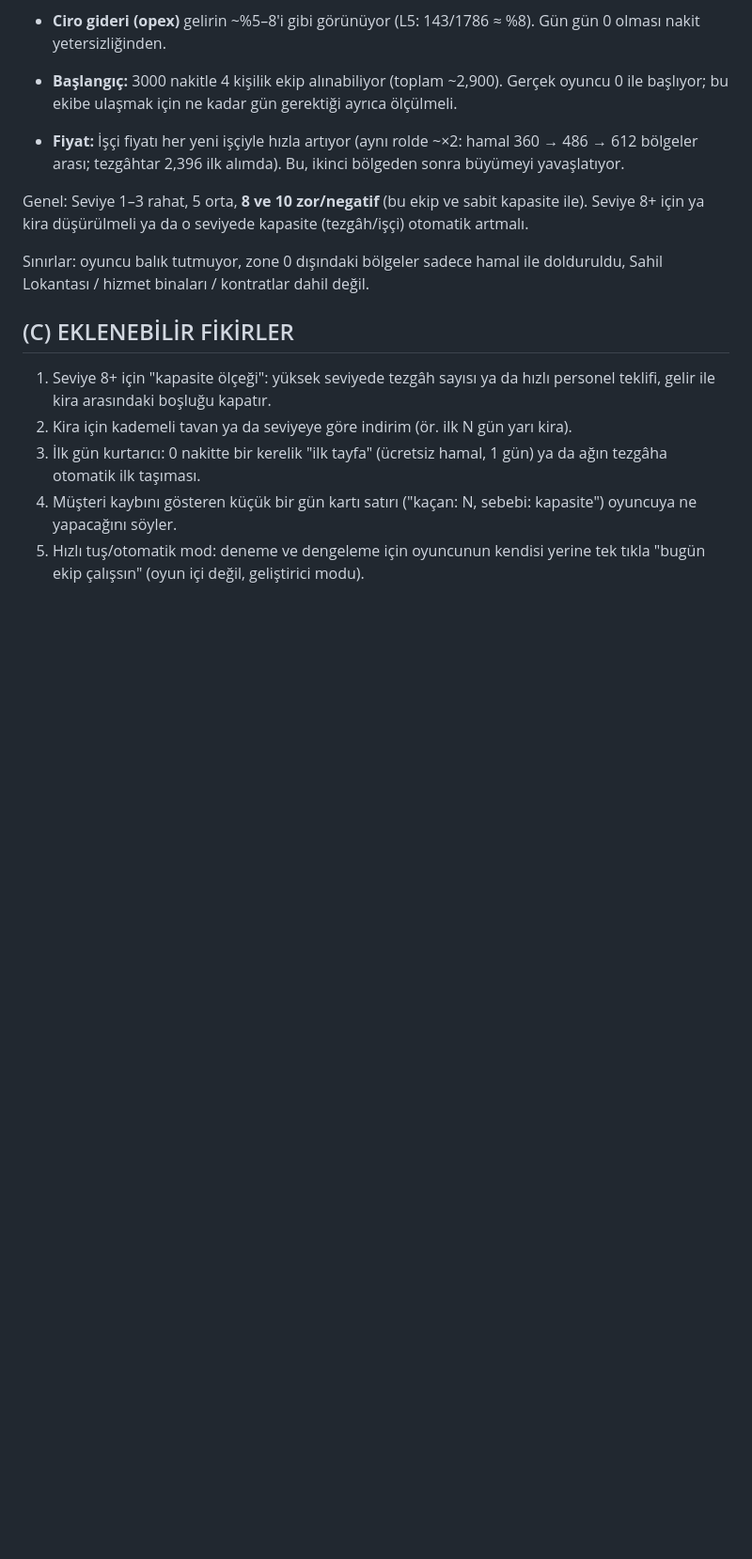
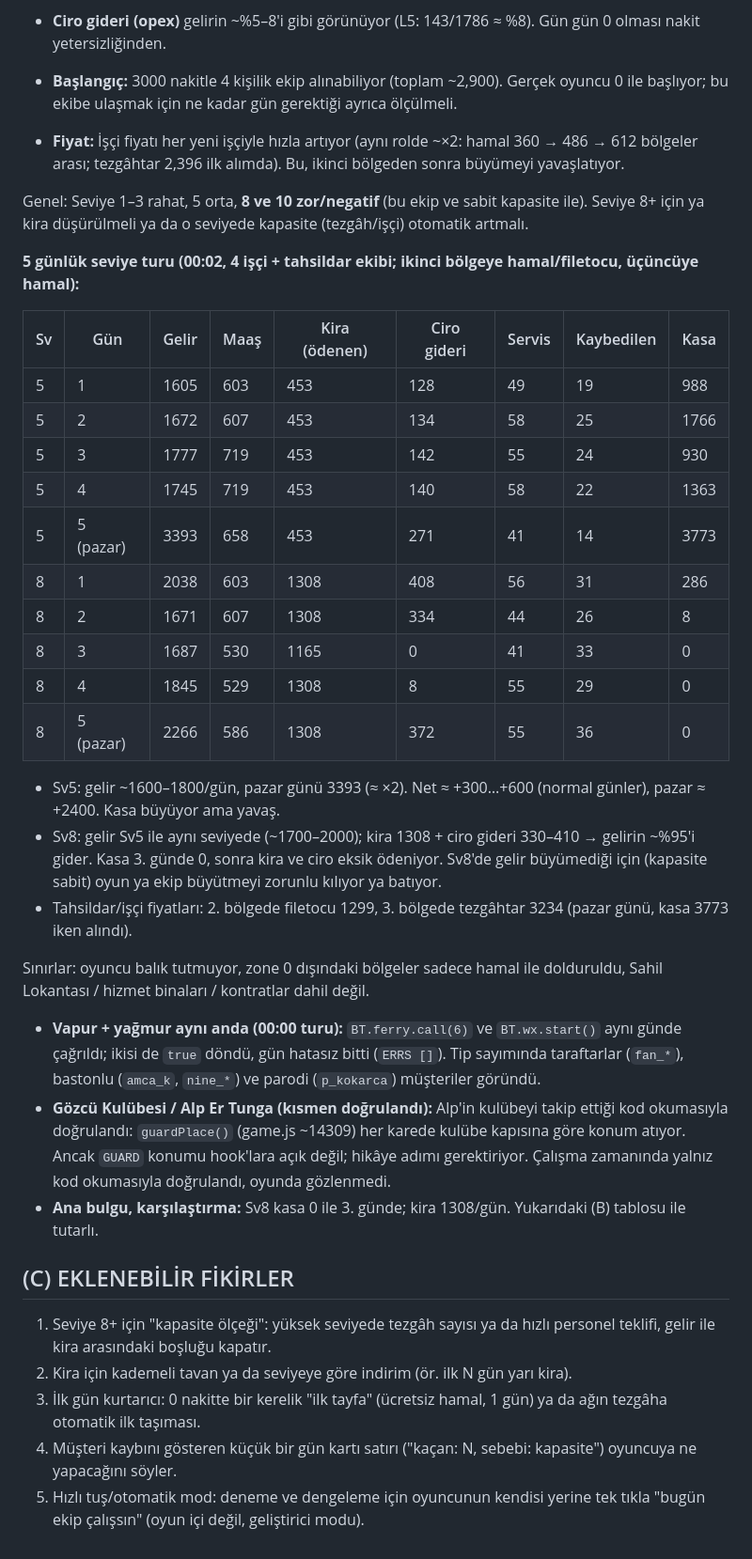
Before and after one commit to recaikas/okult-kahin-byblbn, a Markdown page: balikci-tycoon/notlar/gece-2026-10-27-haiku.md, the part around the change. Shown at 94% size. Rendered like a GitHub page; blank space fills up the shorter version.

Commit message:
Gece oyun testi notları: Sv5/Sv8 5 günlük tur, vapur+yağmur, tip sayımı
Co-Authored-By: Claude Haiku 5.5 <noreply@anthropic.com>
Claude-Session: https://claude.ai/code/session_01WKR2PyNDHep8cjpQyLZZBd

```diff
--- a/balikci-tycoon/notlar/gece-2026-10-27-haiku.md
+++ b/balikci-tycoon/notlar/gece-2026-10-27-haiku.md
@@ -58,7 +58,34 @@ Okumalar:
 Genel: Seviye 1–3 rahat, 5 orta, **8 ve 10 zor/negatif** (bu ekip ve sabit kapasite ile). Seviye 8+ için ya kira
 düşürülmeli ya da o seviyede kapasite (tezgâh/işçi) otomatik artmalı.
 
+
+**5 günlük seviye turu (00:02, 4 işçi + tahsildar ekibi; ikinci bölgeye hamal/filetocu, üçüncüye hamal):**
+
+| Sv | Gün | Gelir | Maaş | Kira (ödenen) | Ciro gideri | Servis | Kaybedilen | Kasa |
+|---|---|---|---|---|---|---|---|---|
+| 5 | 1 | 1605 | 603 | 453 | 128 | 49 | 19 | 988 |
+| 5 | 2 | 1672 | 607 | 453 | 134 | 58 | 25 | 1766 |
+| 5 | 3 | 1777 | 719 | 453 | 142 | 55 | 24 | 930 |
+| 5 | 4 | 1745 | 719 | 453 | 140 | 58 | 22 | 1363 |
+| 5 | 5 (pazar) | 3393 | 658 | 453 | 271 | 41 | 14 | 3773 |
+| 8 | 1 | 2038 | 603 | 1308 | 408 | 56 | 31 | 286 |
+| 8 | 2 | 1671 | 607 | 1308 | 334 | 44 | 26 | 8 |
+| 8 | 3 | 1687 | 530 | 1165 | 0 | 41 | 33 | 0 |
+| 8 | 4 | 1845 | 529 | 1308 | 8 | 55 | 29 | 0 |
+| 8 | 5 (pazar) | 2266 | 586 | 1308 | 372 | 55 | 36 | 0 |
+
+- Sv5: gelir ~1600–1800/gün, pazar günü 3393 (≈ ×2). Net ≈ +300…+600 (normal günler), pazar ≈ +2400. Kasa büyüyor ama yavaş.
+- Sv8: gelir Sv5 ile aynı seviyede (~1700–2000); kira 1308 + ciro gideri 330–410 → gelirin ~%95'i gider. Kasa 3. günde 0, sonra kira ve ciro eksik ödeniyor.
+  Sv8'de gelir büyümediği için (kapasite sabit) oyun ya ekip büyütmeyi zorunlu kılıyor ya batıyor.
+- Tahsildar/işçi fiyatları: 2. bölgede filetocu 1299, 3. bölgede tezgâhtar 3234 (pazar günü, kasa 3773 iken alındı).
+
 Sınırlar: oyuncu balık tutmuyor, zone 0 dışındaki bölgeler sadece hamal ile dolduruldu, Sahil Lokantası / hizmet binaları / kontratlar dahil değil.
+- **Vapur + yağmur aynı anda (00:00 turu):** `BT.ferry.call(6)` ve `BT.wx.start()` aynı günde çağrıldı; ikisi de `true` döndü,
+  gün hatasız bitti (`ERRS []`). Tip sayımında taraftarlar (`fan_*`), bastonlu (`amca_k`, `nine_*`) ve parodi (`p_kokarca`) müşteriler göründü.
+- **Gözcü Kulübesi / Alp Er Tunga (kısmen doğrulandı):** Alp'in kulübeyi takip ettiği kod okumasıyla doğrulandı: `guardPlace()`
+  (game.js ~14309) her karede kulübe kapısına göre konum atıyor. Ancak `GUARD` konumu hook'lara açık değil; hikâye adımı
+  gerektiriyor. Çalışma zamanında yalnız kod okumasıyla doğrulandı, oyunda gözlenmedi.
+- **Ana bulgu, karşılaştırma:** Sv8 kasa 0 ile 3. günde; kira 1308/gün. Yukarıdaki (B) tablosu ile tutarlı.
 
 ## (C) EKLENEBİLİR FİKİRLER
 
```
